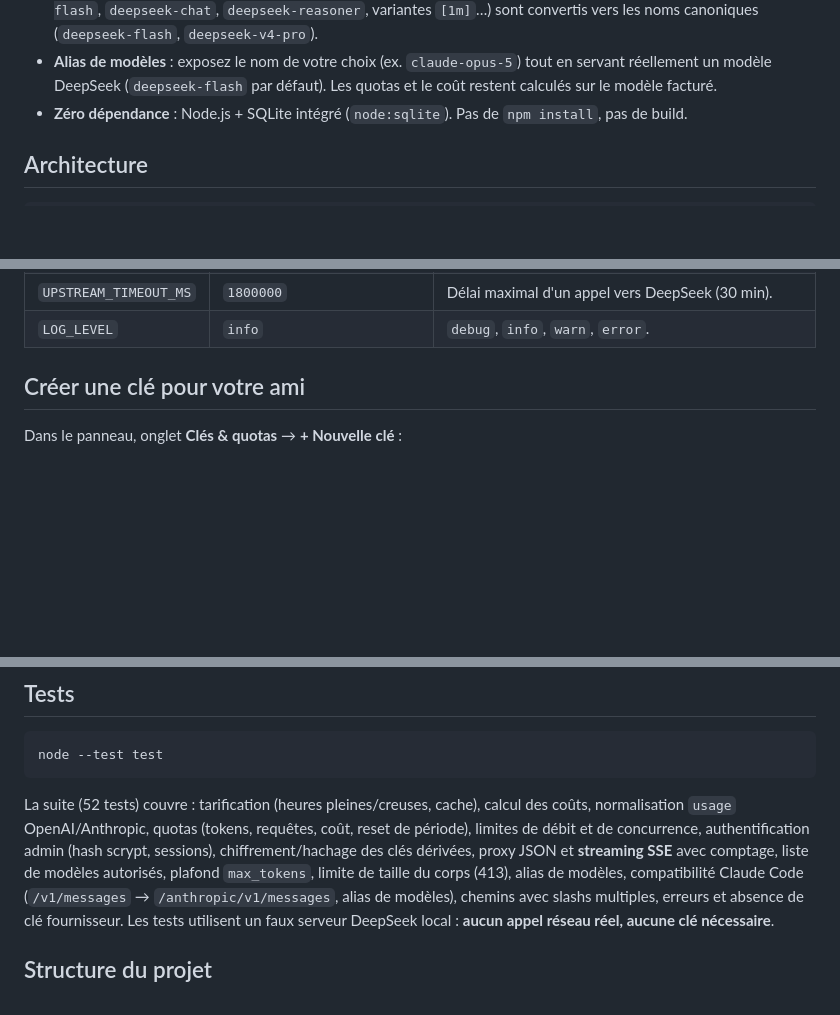
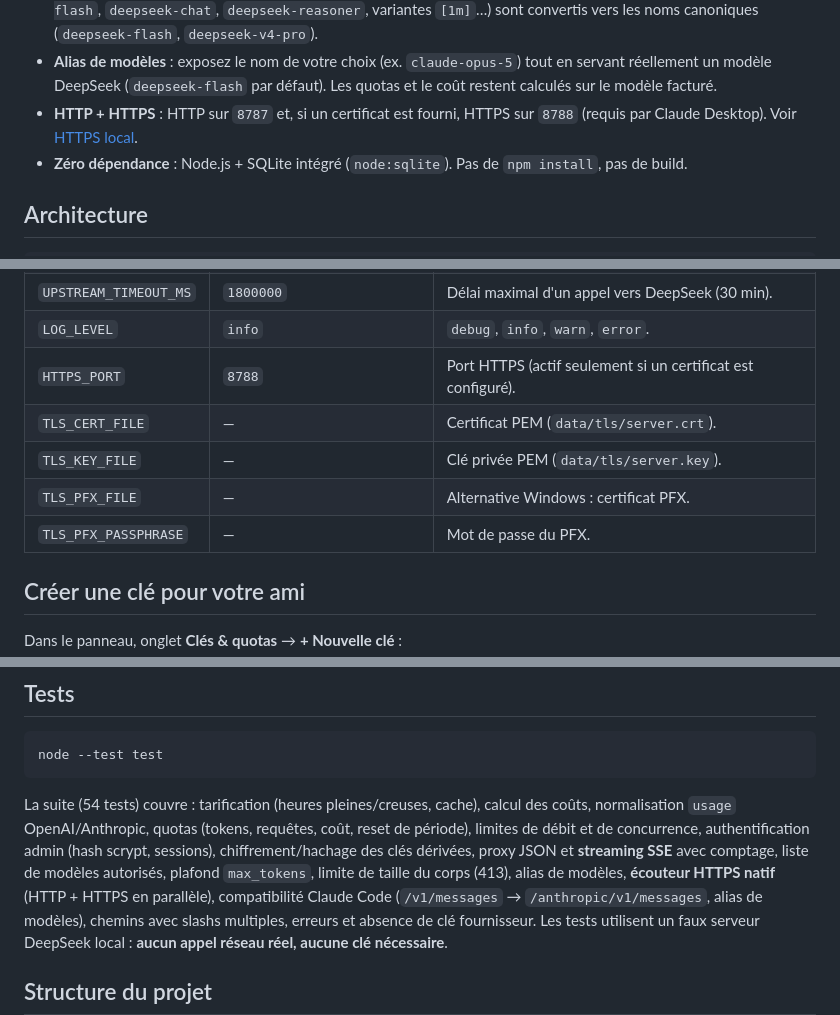
Before and after one commit to Shayne0804-bit/deepseek-gateway, a Markdown page: README.md, 3 parts joined by grey strips. Drawn GitHub-style; blank space fills up the shorter version.

````diff
--- a/README.md
+++ b/README.md
@@ -54,6 +55,8 @@ Un **panneau web** en français permet de tout gérer et de suivre la consommati
 - **Alias de modèles** : exposez le nom de votre choix (ex. `claude-opus-5`) tout en servant
   réellement un modèle DeepSeek (`deepseek-flash` par défaut). Les quotas et le coût restent
   calculés sur le modèle facturé.
+- **HTTP + HTTPS** : HTTP sur `8787` et, si un certificat est fourni, HTTPS sur `8788`
+  (requis par Claude Desktop). Voir [HTTPS local](#https-local-claude-desktop).
 - **Zéro dépendance** : Node.js + SQLite intégré (`node:sqlite`). Pas de `npm install`, pas de build.
 
 ## Architecture
@@ -122,6 +125,11 @@ sauf `DEEPSEEK_API_KEY` (ou la clé saisie dans le panneau).
 | `MAX_BODY_BYTES` | `33554432` (32 Mo) | Taille maximale d'une requête entrante. `0` = illimité (attention à la mémoire). |
 | `UPSTREAM_TIMEOUT_MS` | `1800000` | Délai maximal d'un appel vers DeepSeek (30 min). |
 | `LOG_LEVEL` | `info` | `debug`, `info`, `warn`, `error`. |
+| `HTTPS_PORT` | `8788` | Port HTTPS (actif seulement si un certificat est configuré). |
+| `TLS_CERT_FILE` | — | Certificat PEM (`data/tls/server.crt`). |
+| `TLS_KEY_FILE` | — | Clé privée PEM (`data/tls/server.key`). |
+| `TLS_PFX_FILE` | — | Alternative Windows : certificat PFX. |
+| `TLS_PFX_PASSPHRASE` | — | Mot de passe du PFX. |
 
 ## Créer une clé pour votre ami
 
@@ -464,12 +527,12 @@ Serveur arrêté, copiez le dossier `data/` (ou au minimum `gateway.db`). À cha
 node --test test
 ```
 
-La suite (52 tests) couvre : tarification (heures pleines/creuses, cache), calcul des coûts,
+La suite (54 tests) couvre : tarification (heures pleines/creuses, cache), calcul des coûts,
 normalisation `usage` OpenAI/Anthropic, quotas (tokens, requêtes, coût, reset de période),
 limites de débit et de concurrence, authentification admin (hash scrypt, sessions),
 chiffrement/hachage des clés dérivées, proxy JSON et **streaming SSE** avec comptage,
 liste de modèles autorisés, plafond `max_tokens`, limite de taille du corps (413),
-alias de modèles, compatibilité Claude Code
+alias de modèles, **écouteur HTTPS natif** (HTTP + HTTPS en parallèle), compatibilité Claude Code
 (`/v1/messages` → `/anthropic/v1/messages`, alias de modèles), chemins avec slashs multiples,
 erreurs et absence de clé fournisseur.
 Les tests utilisent un faux serveur DeepSeek local : **aucun appel réseau réel, aucune clé nécessaire**.
````
Also changed, not shown: other parts of README.md (+63 -0 lines), docs/panel-clients.png, docs/panel-guide.png, docs/panel-logs.png, docs/panel-new-key.png, docs/panel-overview.png, docs/panel-settings.png, 12 other files.
